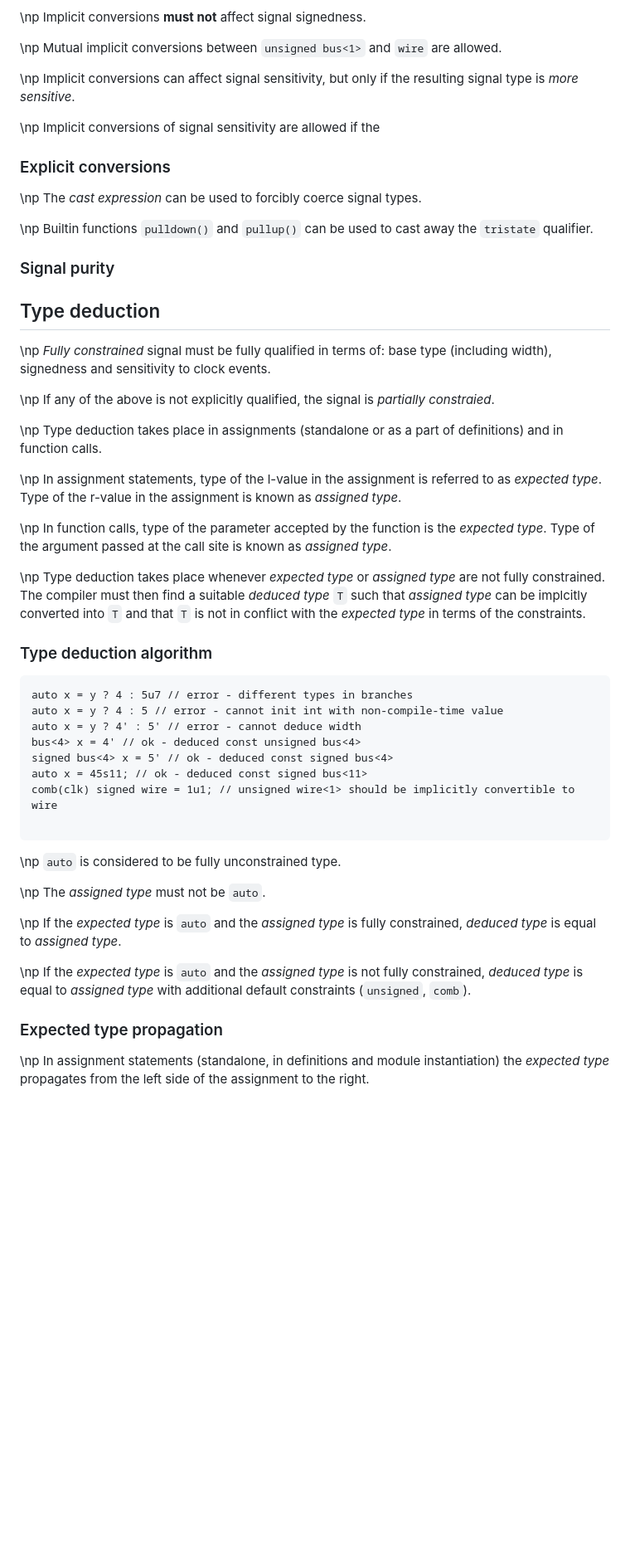
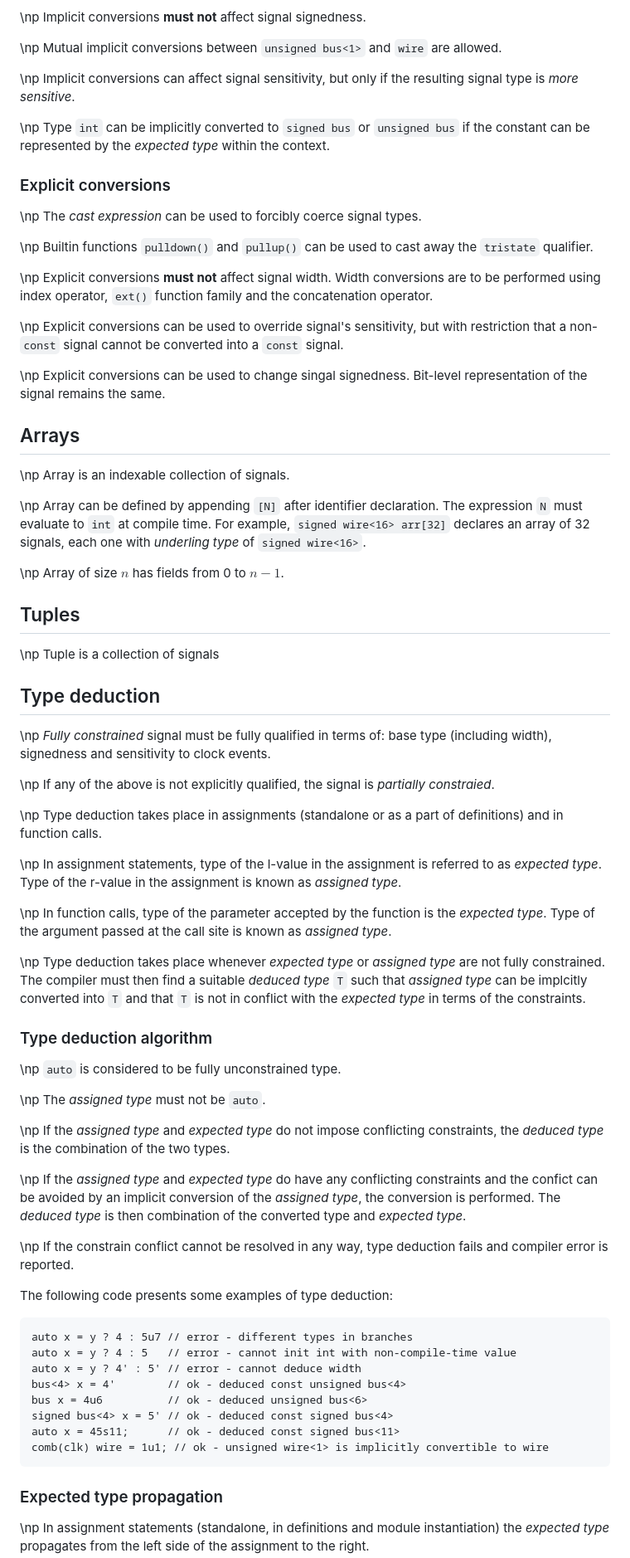
Before and after one commit to Jacajack/hdl, a Markdown page: doc/std/standard.md, the part around one of its changes. Shown at 83% size. Rendered like a GitHub page; blank space fills up the shorter version.

````diff
--- a/doc/std/standard.md
+++ b/doc/std/standard.md
@@ -112,7 +106,7 @@ There are two types of conversions — implicit conversions and explicit convers
 
 \np Implicit conversions can affect signal sensitivity, but only if the resulting signal type is _more sensitive_.
 
-\np Implicit conversions of signal sensitivity are allowed if the
+\np Type `int` can be implicitly converted to `signed bus` or `unsigned bus` if the constant can be represented by the _expected type_ within the context.
 
 ### Explicit conversions
 
@@ -120,19 +114,29 @@ There are two types of conversions — implicit conversions and explicit convers
 
 \np Builtin functions `pulldown()` and `pullup()` can be used to cast away the `tristate` qualifier.
 
+\np Explicit conversions **must not** affect signal width. Width conversions are to be performed using index operator, `ext()` function family and the concatenation operator.
 
-### Signal purity
+\np Explicit conversions can be used to override signal's sensitivity, but with restriction that a non-`const` signal cannot be converted into a `const` signal.
 
+\np Explicit conversions can be used to change singal signedness. Bit-level representation of the signal remains the same.
 
+## Arrays
 
+\np Array is an indexable collection of signals.
+
+\np Array can be defined by appending `[N]` after identifier declaration. The expression `N` must evaluate to `int` at compile time. For example, `signed wire<16> arr[32]` declares an array of 32 signals, each one with _underling type_ of `signed wire<16>`.
+
+\np Array of size $n$ has fields from 0 to $n-1$.
+
+## Tuples
+
+\np Tuple is a collection of signals
 
 ## Type deduction
 
 \np _Fully constrained_ signal must be fully qualified in terms of: base type (including width), signedness and sensitivity to clock events.
 
 \np If any of the above is not explicitly qualified, the signal is _partially constraied_.
-
-
 
 \np Type deduction takes place in assignments (standalone or as a part of definitions) and in function calls.
 
@@ -142,31 +146,29 @@ There are two types of conversions — implicit conversions and explicit convers
 
 \np Type deduction takes place whenever _expected type_ or _assigned type_ are not fully constrained. The compiler must then find a suitable _deduced type_ `T` such that _assigned type_ can be implcitly converted into `T` and that `T` is not in conflict with the _expected type_ in terms of the constraints.
 
-
-
 ### Type deduction algorithm
-
-```
-auto x = y ? 4 : 5u7 // error - different types in branches
-auto x = y ? 4 : 5 // error - cannot init int with non-compile-time value
-auto x = y ? 4' : 5' // error - cannot deduce width
-bus<4> x = 4' // ok - deduced const unsigned bus<4>
-signed bus<4> x = 5' // ok - deduced const signed bus<4>
-auto x = 45s11; // ok - deduced const signed bus<11>
-comb(clk) signed wire = 1u1; // unsigned wire<1> should be implicitly convertible to wire
-
-```
-
 
 \np `auto` is considered to be fully unconstrained type.
 
 \np The _assigned type_ must not be `auto`.
 
-\np If the _expected type_ is `auto` and the _assigned type_ is fully constrained, _deduced type_ is equal to _assigned type_.
+\np If the _assigned type_ and _expected type_ do not impose conflicting constraints, the _deduced type_ is the combination of the two types.
 
-\np If the _expected type_ is `auto` and the _assigned type_ is not fully constrained, _deduced type_ is equal to _assigned type_ with additional default constraints (`unsigned`, `comb`).
+\np If the _assigned type_ and _expected type_ do have any conflicting constraints and the confict can be avoided by an implicit conversion of the _assigned type_, the conversion is performed. The _deduced type_ is then combination of the converted type and _expected type_.
 
+\np If the constrain conflict cannot be resolved in any way, type deduction fails and compiler error is reported.
 
+The following code presents some examples of type deduction:
+```
+auto x = y ? 4 : 5u7 // error - different types in branches
+auto x = y ? 4 : 5   // error - cannot init int with non-compile-time value
+auto x = y ? 4' : 5' // error - cannot deduce width
+bus<4> x = 4'        // ok - deduced const unsigned bus<4>
+bus x = 4u6          // ok - deduced unsigned bus<6>
+signed bus<4> x = 5' // ok - deduced const signed bus<4>
+auto x = 45s11;      // ok - deduced const signed bus<11>
+comb(clk) wire = 1u1; // ok - unsigned wire<1> is implicitly convertible to wire
+```
 
 ### Expected type propagation
 
````
Also changed, not shown: other parts of doc/std/standard.md (+52 -12 lines).
